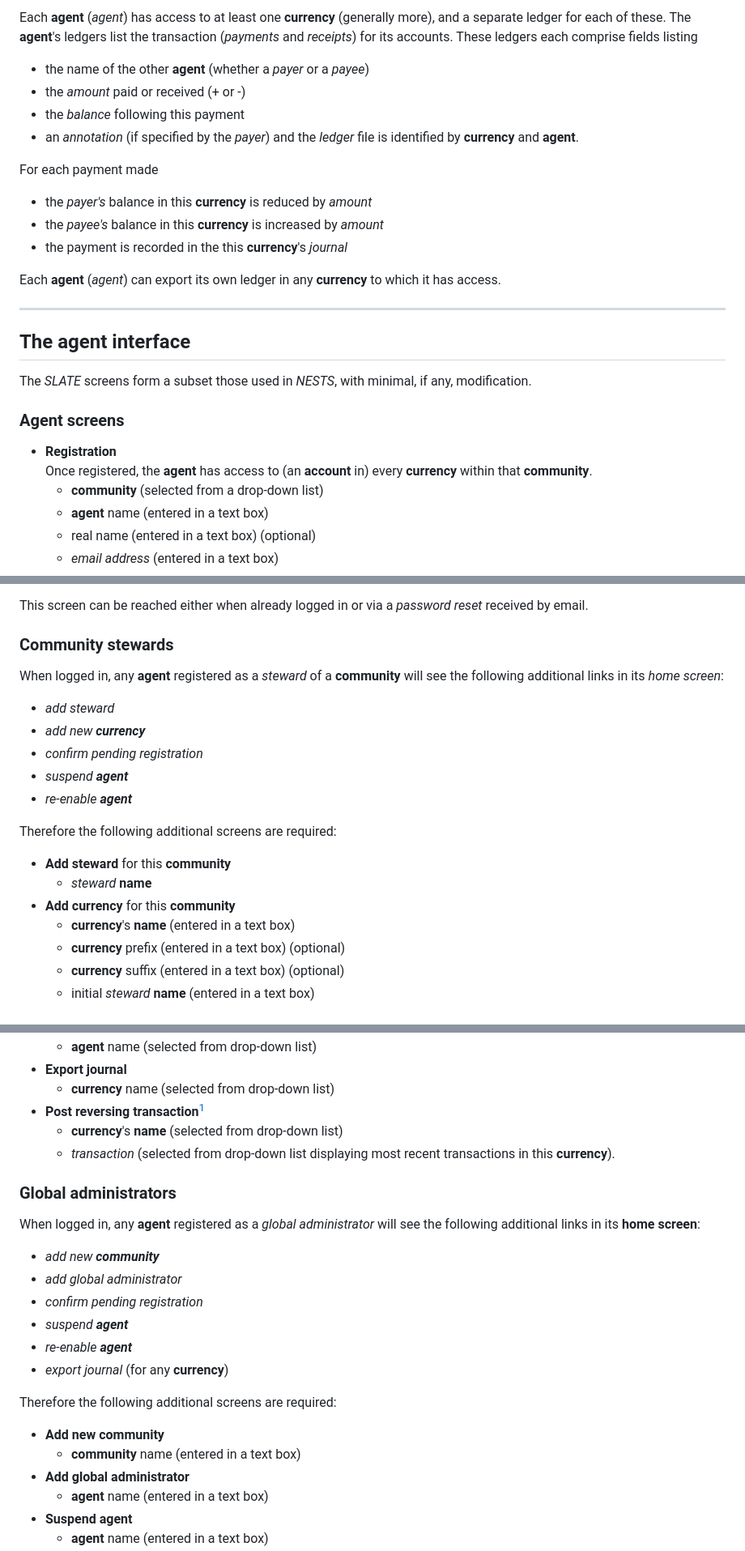
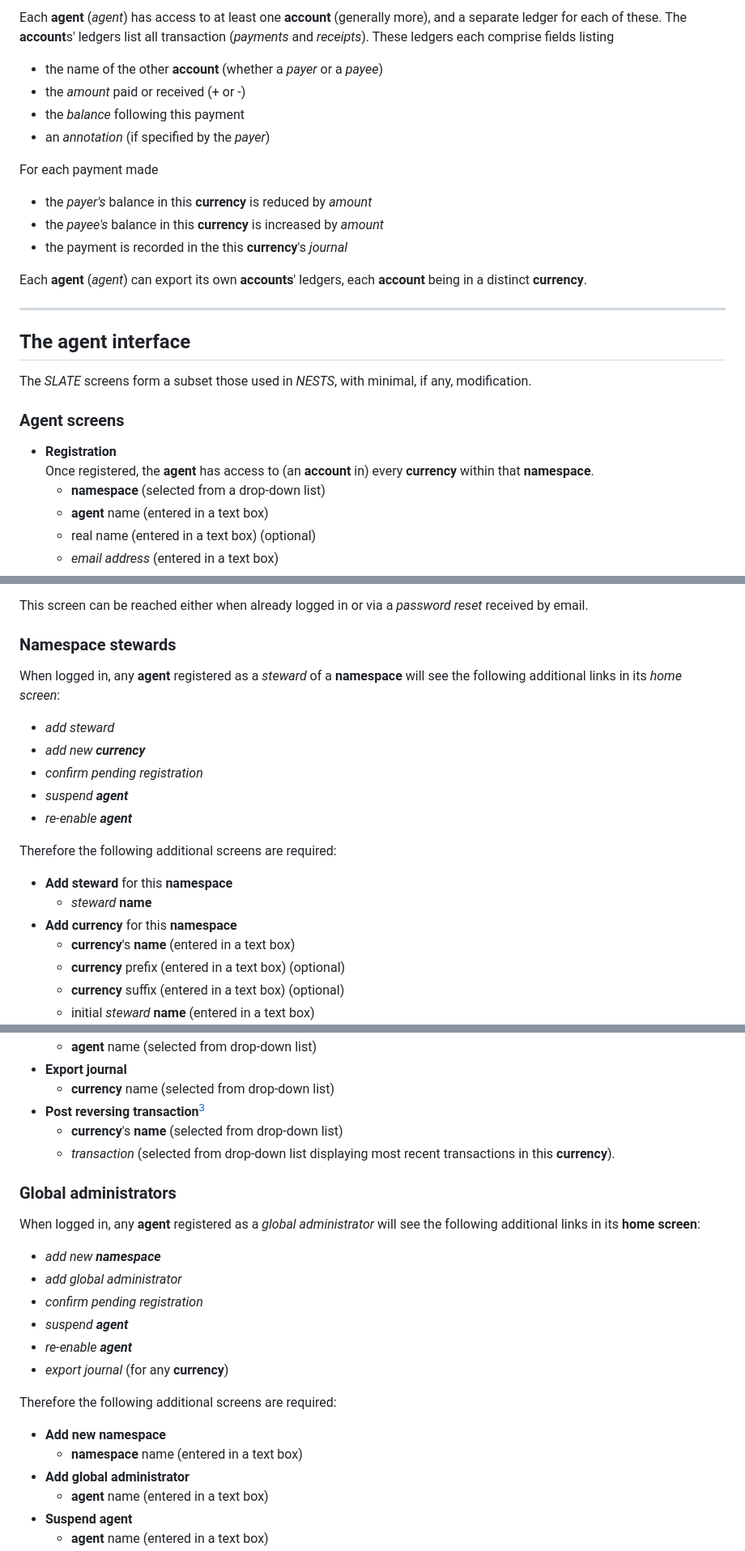
Before and after one commit to jethro-swan/SLATE, a Markdown page: README.md, 3 parts joined by grey strips. Shown at 81% size. Drawn GitHub-style.

```diff
--- a/README.md
+++ b/README.md
@@ -80,21 +89,20 @@ export.
 
-Each **agent** (_agent_) has access to at least one **currency** (generally
-more), and a separate ledger for each of these. The **agent**'s ledgers list the
-transaction (_payments_ and _receipts_) for its accounts. These ledgers each
-comprise fields listing
-  - the name of the other **agent** (whether a _payer_ or a _payee_)
+Each **agent** (_agent_) has access to at least one **account** (generally
+more), and a separate ledger for each of these. The **account**s' ledgers list
+all transaction (_payments_ and _receipts_). These ledgers each comprise fields
+listing
+  - the name of the other **account** (whether a _payer_ or a _payee_)
   - the _amount_ paid or received (+ or -)
   - the _balance_ following this payment
   - an _annotation_ (if specified by the _payer_)
-and the _ledger_ file is identified by **currency** and **agent**.
 
 For each payment made
   - the _payer's_ balance in this **currency** is reduced by _amount_
   - the _payee's_ balance  in this **currency** is increased by _amount_
   - the payment is recorded in the this **currency**'s _journal_
 
-Each **agent** (_agent_) can export its own ledger in any **currency** to which
-it has access.
+Each **agent** (_agent_) can export its own **accounts**' ledgers, each
+**account** being in a distinct **currency**.
 
 ----
 ## The agent interface
@@ -105,8 +113,8 @@ modification.
 ### Agent screens
 
   - **Registration**
-    Once registered, the **agent** has access to (an **account** in) every **currency** within that **community**.
-    - **community** (selected from a drop-down list)
+    Once registered, the **agent** has access to (an **account** in) every **currency** within that **namespace**.
+    - **namespace** (selected from a drop-down list)
     - **agent** name (entered in a text box)
     - real name (entered in a text box) (optional)
     - _email address_ (entered in a text box)
@@ -141,9 +149,9 @@ modification.
 This screen can be reached either when already logged in or via a _password
 reset_ received by email.
 
-### Community stewards
+### Namespace stewards
 
-When logged in, any **agent** registered as a _steward_ of a **community** will
+When logged in, any **agent** registered as a _steward_ of a **namespace** will
 see the following additional links in its _home screen_:
   - _add steward_
   - _add new **currency**_
@@ -152,9 +160,9 @@ see the following additional links in its _home screen_:
   - _re-enable **agent**_
 
 Therefore the following additional screens are required:
-  - **Add steward** for this **community**
+  - **Add steward** for this **namespace**
     - _steward_ **name**
-  - **Add currency** for this **community**
+  - **Add currency** for this **namespace**
     - **currency**'s **name** (entered in a text box)
     - **currency** prefix (entered in a text box) (optional)
     - **currency** suffix (entered in a text box) (optional)
@@ -185,7 +193,7 @@ Therefore the following additional screens are required:
     - **agent** name (selected from drop-down list)
   - **Export journal**
     - **currency** name (selected from drop-down list)
-  - **Post reversing transaction**[^1]
+  - **Post reversing transaction**[^3]
     - **currency**'s **name** (selected from drop-down list)
     - _transaction_ (selected from drop-down list displaying most recent
       transactions in this **currency**).
@@ -194,7 +202,7 @@ Therefore the following additional screens are required:
 
 When logged in, any **agent** registered as a _global administrator_ will see
 the following additional links in its **home screen**:
-  - _add new **community**_
+  - _add new **namespace**_
   - _add global administrator_
   - _confirm pending registration_
   - _suspend **agent**_
@@ -202,8 +210,8 @@ the following additional links in its **home screen**:
   - _export journal_ (for any **currency**)
 
 Therefore the following additional screens are required:
-  - **Add new community**
-    - **community** name (entered in a text box)
+  - **Add new namespace**
+    - **namespace** name (entered in a text box)
   - **Add global administrator**
     - **agent** name (entered in a text box)
   - **Suspend agent**
```
Also changed, not shown: other parts of README.md (+57 -41 lines).
